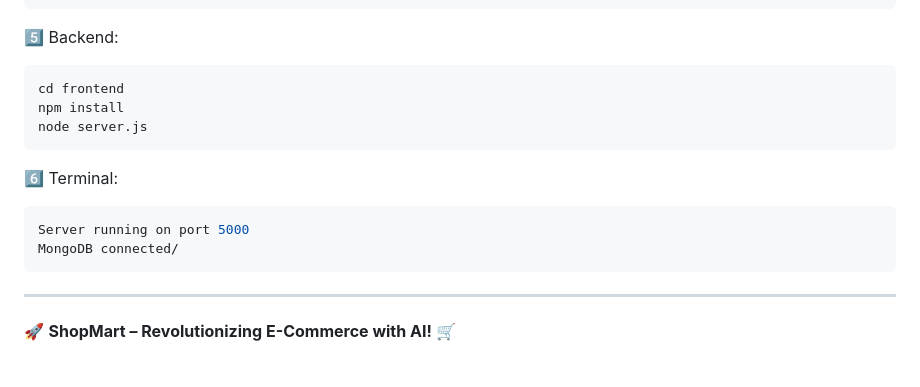
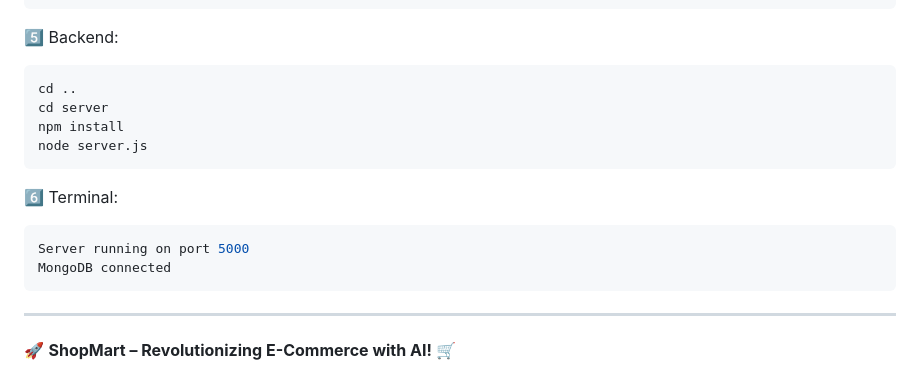
Before and after one commit to MADEYE42/Big-4-Dawgs_hackniche3, a Markdown page: README.md, the part around the change. GitHub-like rendering.

````diff
--- a/README.md
+++ b/README.md
@@ -147,14 +147,15 @@ http://localhost:3000
 ```
 5️⃣ Backend:
 ```bash
-cd frontend
+cd ..
+cd server
 npm install
 node server.js
 ```
 6️⃣ Terminal:
 ```bash
 Server running on port 5000
-MongoDB connected/
+MongoDB connected
 ```
 
 ---
````
